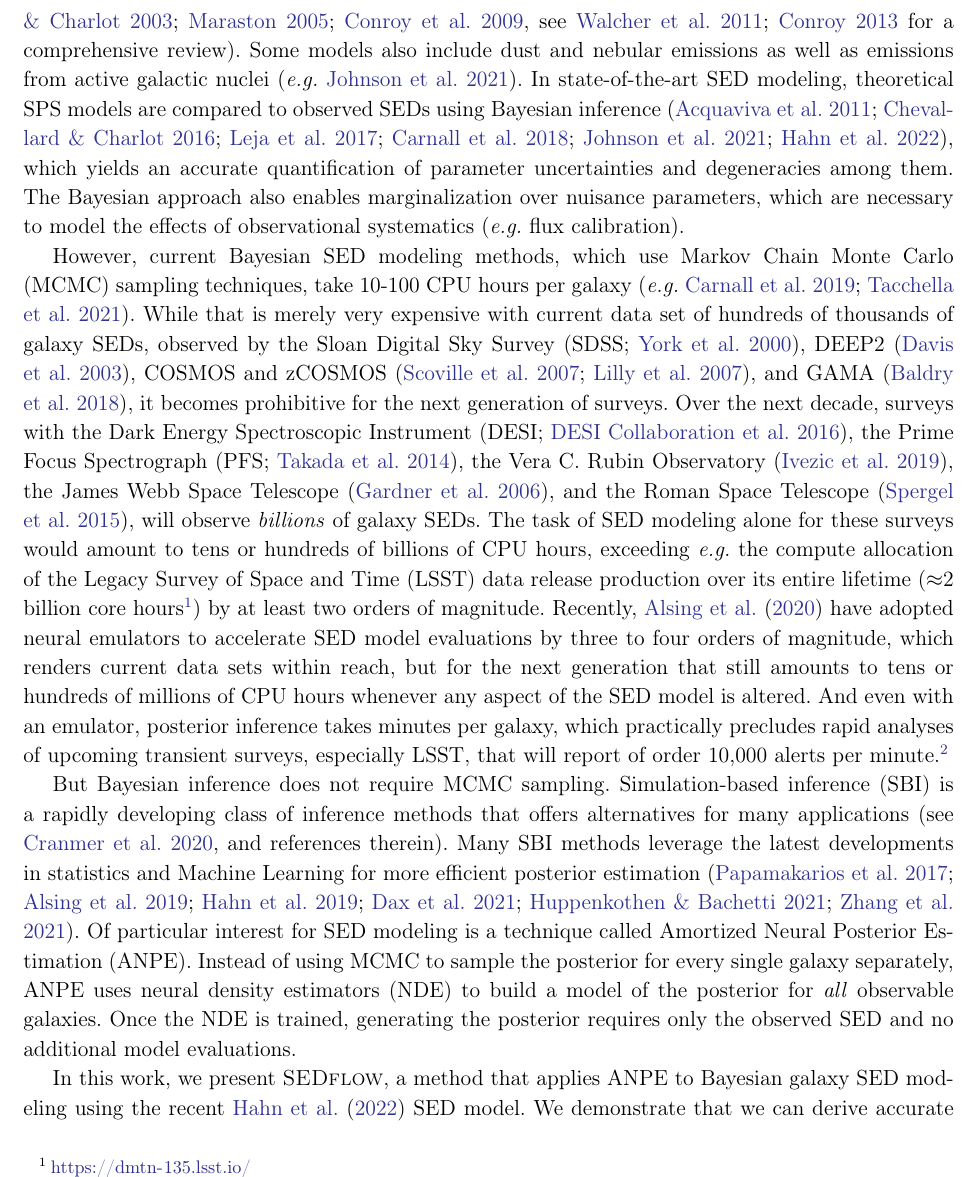
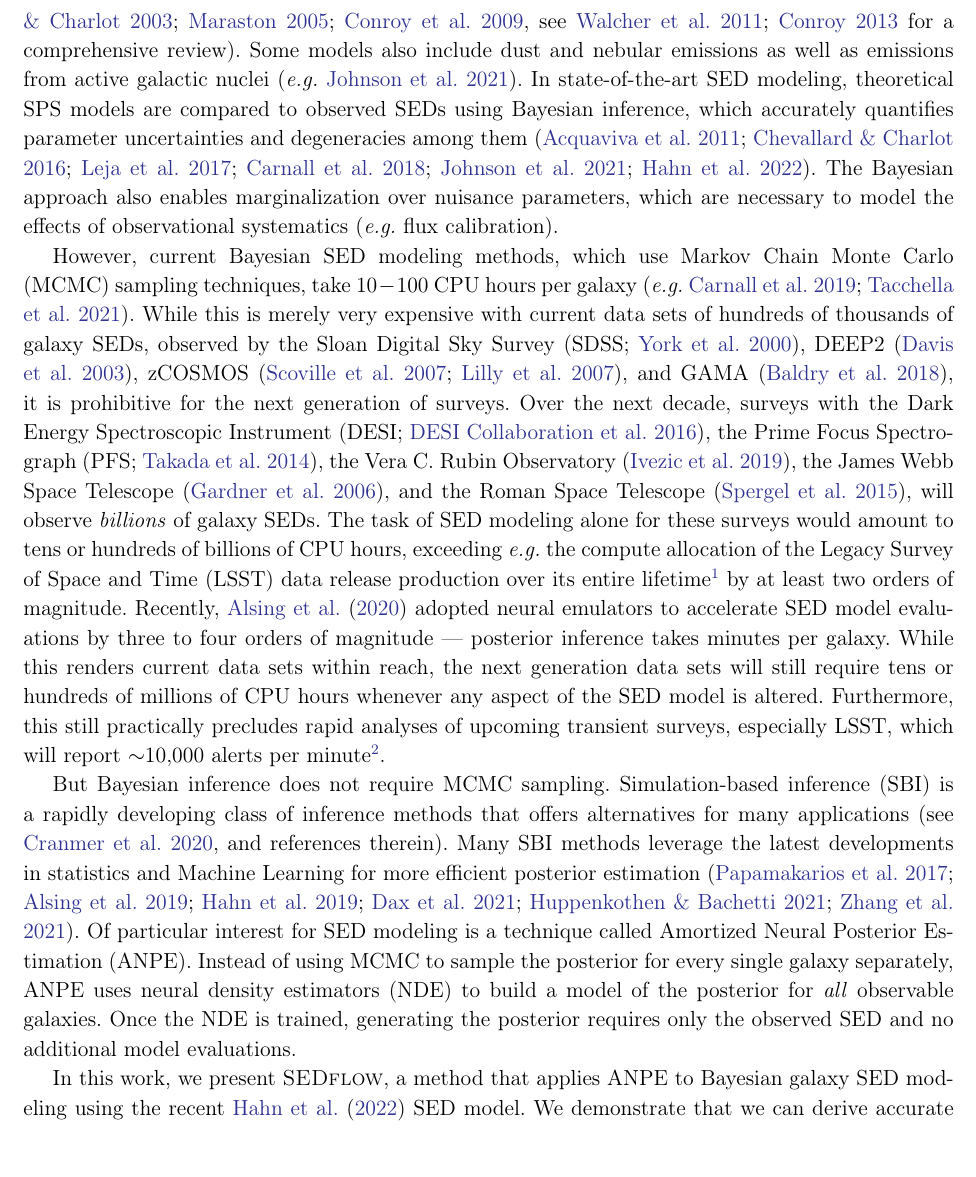
Before and after one commit to changhoonhahn/SEDflow, a LaTeX paper (doc/paper/main.tex, which reads doc/paper/intro.tex): part of page 2 of 21, cut so that both start at the same text. Compiled offline with pdfLaTeX.

Commit message:
cleaned up the intro (run on sentences and etc)

```diff
--- a/doc/paper/intro.tex
+++ b/doc/paper/intro.tex
@@ -19,24 +19,21 @@ comprehensive review]{bruzual2003, maraston2005, conroy2009}.
 Some models also include dust and nebular emissions as well as emissions from
 active galactic nuclei~\citep[\emph{e.g.}][]{johnson2021}.
 In state-of-the-art SED modeling, theoretical SPS models are compared to
-observed SEDs using Bayesian inference~\citep{acquaviva2011, chevallard2016,
-leja2017, carnall2018, johnson2021, hahn2022}, which yields
-%They infer $p(\theta\given\bfi{x})$, the posterior probability distribution of
-%parameters $\theta$, in our case galaxy properties, given observation
-%$\bfi{x}$.
-%$p(\theta\given\bfi{x})$ provides
-an accurate quantification of parameter uncertainties and degeneracies among them.
+observed SEDs using Bayesian inference, which accurately quantifies parameter
+uncertainties and degeneracies among them~\citep{acquaviva2011,
+chevallard2016, leja2017, carnall2018, johnson2021, hahn2022}.
 The Bayesian approach also enables marginalization over nuisance parameters,
 which are necessary to model the effects of observational systematics
 (\emph{e.g.} flux calibration).
 
 However, current Bayesian SED modeling methods, which use Markov Chain Monte
-Carlo (MCMC) sampling techniques, take 10-100 CPU hours per
+Carlo (MCMC) sampling techniques, take $10-100$ CPU hours per
 galaxy~\citep[\emph{e.g.}][]{carnall2019a, tacchella2021}.
-While that is merely very expensive with current data set of hundreds of thousands of
-galaxy SEDs, observed by the Sloan Digital Sky Survey~\citep[SDSS;][]{york2000},
-DEEP2~\citep{davis2003}, COSMOS and zCOSMOS~\citep{scoville2007, lilly2007},
-and GAMA~\citep{baldry2018}, it becomes prohibitive for the next generation of surveys.
+While this is merely very expensive with current data sets of hundreds of
+thousands of galaxy SEDs, observed by the Sloan Digital Sky
+Survey~\citep[SDSS;][]{york2000}, DEEP2~\citep{davis2003},
+zCOSMOS~\citep{scoville2007, lilly2007}, and GAMA~\citep{baldry2018},
+it is prohibitive for the next generation of surveys.
 Over the next decade, surveys with the
 Dark Energy Spectroscopic Instrument~\citep[DESI;][]{desicollaboration2016},
 the Prime Focus Spectrograph~\citep[PFS;][]{takada2014},
@@ -47,15 +44,17 @@ of galaxy SEDs.
 The task of SED modeling alone for these surveys would amount to tens or
 hundreds of billions of CPU hours, exceeding \emph{e.g.} the compute allocation
 of the Legacy Survey of Space and Time (LSST) data release production
-over its entire lifetime ($\approx$2 billion core hours\footnote{\url{https://dmtn-135.lsst.io/}})
-by at least two orders of magnitude.
-Recently, \cite{alsing2020} have adopted neural emulators to accelerate SED model
-evaluations by three to four orders of magnitude, which renders
-current data sets within reach, but for the next generation that still amounts to tens or
-hundreds of millions of  CPU hours whenever any aspect of the SED model is altered.
-And even with an emulator, posterior inference takes minutes per galaxy,
-which practically precludes rapid analyses of upcoming transient surveys, especially LSST, that will
-report of order 10,000 alerts per minute.\footnote{\url{https://dmtn-102.lsst.io/}}
+over its entire lifetime\footnote{$\approx$2 billion core hours;
+\url{https://dmtn-135.lsst.io/}} by at least two orders of magnitude.
+Recently, \cite{alsing2020} adopted neural emulators to accelerate SED model
+evaluations by three to four orders of magnitude --- posterior inference takes
+minutes per galaxy.
+While this renders current data sets within reach, the next generation data
+sets will still require tens or hundreds of millions of CPU hours whenever any
+aspect of the SED model is altered.
+Furthermore, this still practically precludes rapid analyses of upcoming
+transient surveys, especially LSST, which will report $\sim$10,000 alerts per
+minute\footnote{\url{https://dmtn-102.lsst.io/}}.
 
 But Bayesian inference does not require MCMC sampling.
 Simulation-based inference (SBI) is a rapidly developing class of inference
```
Also changed, not shown: doc/paper/main.pdf, doc/paper/intro.tex (6 more changed lines).
